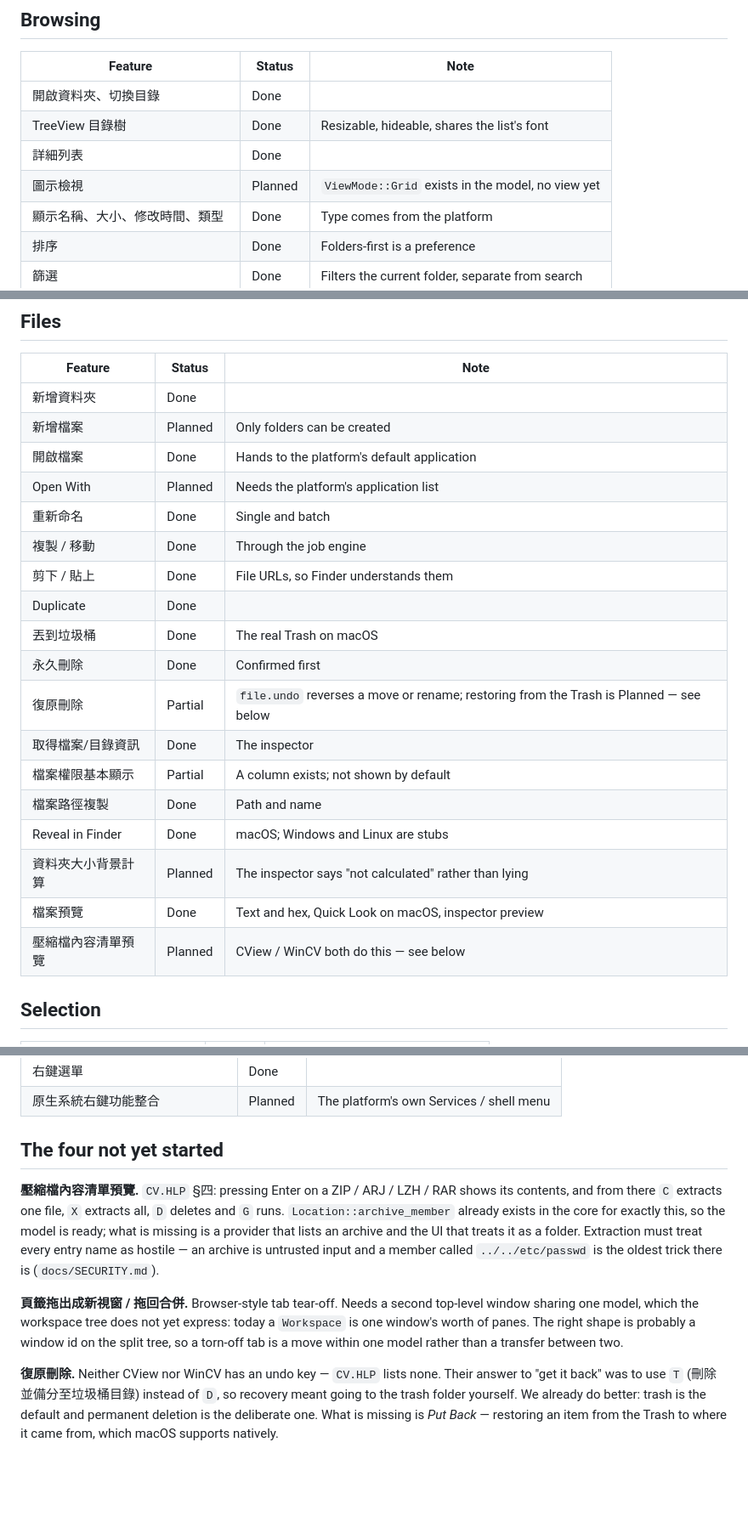
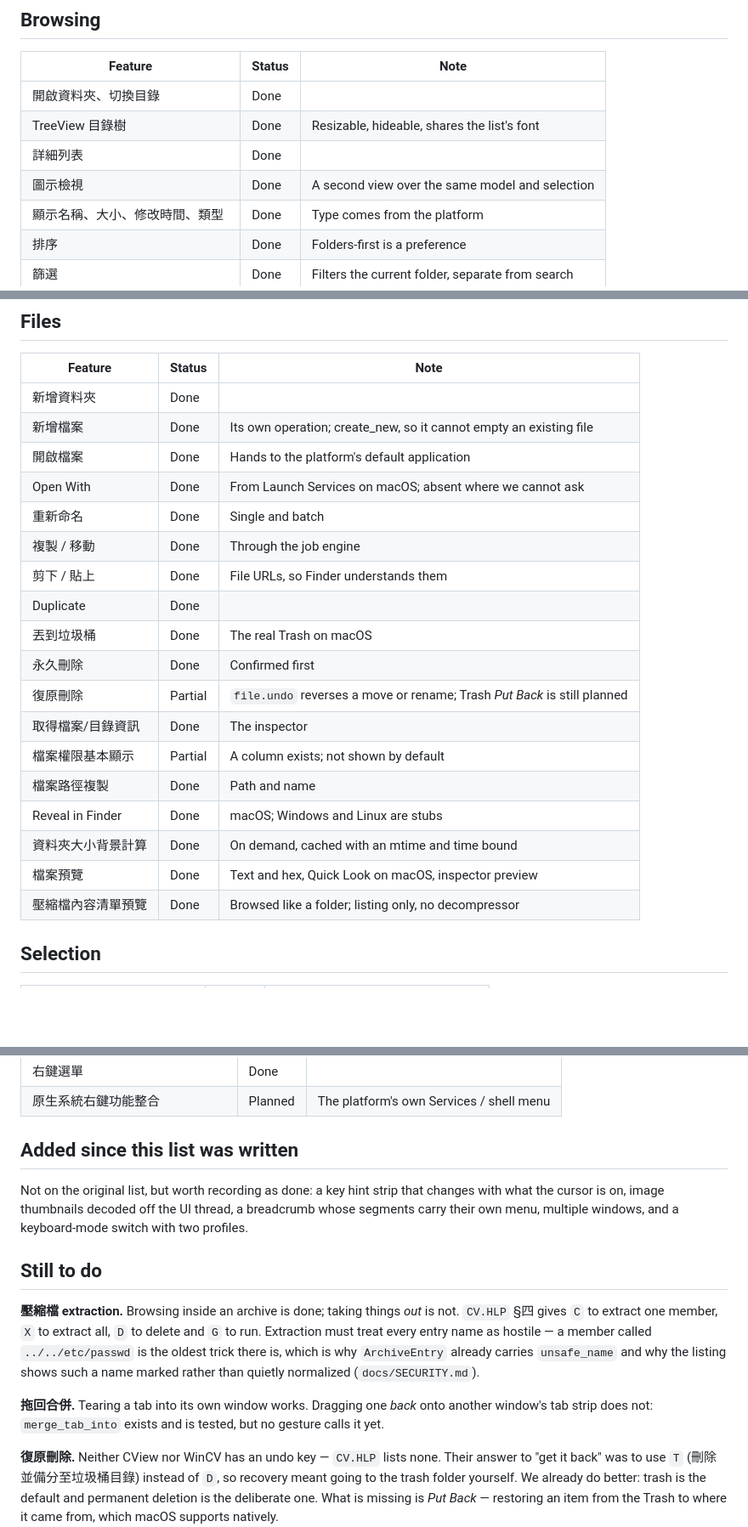
Before and after one commit to jasoncheng7115/jt-filework, a Markdown page: docs/BASELINE_FEATURES.md, 3 parts joined by grey strips. Shown at 85% size. Drawn GitHub-style; blank space fills up the shorter version.

Commit message:
Update the baseline list against what is built
Icon view, new file, Open With, folder sizes, archive browsing and tab
tear-off are done. Archive *extraction* and dragging a torn-off tab back are
what remain of those entries, and both are recorded with what makes them
non-trivial rather than as bare line items.

Co-Authored-By: Claude Opus 5 (1M context) <noreply@anthropic.com>
Claude-Session: https://claude.ai/code/session_015zCmcxvZx6T4DCsiBrxJdB

```diff
--- a/docs/BASELINE_FEATURES.md
+++ b/docs/BASELINE_FEATURES.md
@@ -14,7 +14,7 @@ Status is one of **Done**, **Partial** (works, with the gap named), or
 | 開啟資料夾、切換目錄 | Done | |
 | TreeView 目錄樹 | Done | Resizable, hideable, shares the list's font |
 | 詳細列表 | Done | |
-| 圖示檢視 | Planned | `ViewMode::Grid` exists in the model, no view yet |
+| 圖示檢視 | Done | A second view over the same model and selection |
 | 顯示名稱、大小、修改時間、類型 | Done | Type comes from the platform |
 | 排序 | Done | Folders-first is a preference |
 | 篩選 | Done | Filters the current folder, separate from search |
@@ -32,23 +32,23 @@ Status is one of **Done**, **Partial** (works, with the gap named), or
 | Feature | Status | Note |
 | --- | --- | --- |
 | 新增資料夾 | Done | |
-| 新增檔案 | Planned | Only folders can be created |
+| 新增檔案 | Done | Its own operation; create_new, so it cannot empty an existing file |
 | 開啟檔案 | Done | Hands to the platform's default application |
-| Open With | Planned | Needs the platform's application list |
+| Open With | Done | From Launch Services on macOS; absent where we cannot ask |
 | 重新命名 | Done | Single and batch |
 | 複製 / 移動 | Done | Through the job engine |
 | 剪下 / 貼上 | Done | File URLs, so Finder understands them |
 | Duplicate | Done | |
 | 丟到垃圾桶 | Done | The real Trash on macOS |
 | 永久刪除 | Done | Confirmed first |
-| 復原刪除 | Partial | `file.undo` reverses a move or rename; restoring from the Trash is Planned — see below |
+| 復原刪除 | Partial | `file.undo` reverses a move or rename; Trash *Put Back* is still planned |
 | 取得檔案/目錄資訊 | Done | The inspector |
 | 檔案權限基本顯示 | Partial | A column exists; not shown by default |
 | 檔案路徑複製 | Done | Path and name |
 | Reveal in Finder | Done | macOS; Windows and Linux are stubs |
-| 資料夾大小背景計算 | Planned | The inspector says "not calculated" rather than lying |
+| 資料夾大小背景計算 | Done | On demand, cached with an mtime and time bound |
 | 檔案預覽 | Done | Text and hex, Quick Look on macOS, inspector preview |
-| 壓縮檔內容清單預覽 | Planned | CView / WinCV both do this — see below |
+| 壓縮檔內容清單預覽 | Done | Browsed like a folder; listing only, no decompressor |
 
 ## Selection
 
@@ -79,21 +79,25 @@ Status is one of **Done**, **Partial** (works, with the gap named), or
 | 右鍵選單 | Done | |
 | 原生系統右鍵功能整合 | Planned | The platform's own Services / shell menu |
 
-## The four not yet started
+## Added since this list was written
 
-**壓縮檔內容清單預覽.** `CV.HLP` §四: pressing Enter on a ZIP / ARJ / LZH /
-RAR shows its contents, and from there `C` extracts one file, `X` extracts all,
-`D` deletes and `G` runs. `Location::archive_member` already exists in the core
-for exactly this, so the model is ready; what is missing is a provider that
-lists an archive and the UI that treats it as a folder. Extraction must treat
-every entry name as hostile — an archive is untrusted input and a member
-called `../../etc/passwd` is the oldest trick there is (`docs/SECURITY.md`).
+Not on the original list, but worth recording as done: a key hint strip that
+changes with what the cursor is on, image thumbnails decoded off the UI
+thread, a breadcrumb whose segments carry their own menu, multiple windows,
+and a keyboard-mode switch with two profiles.
 
-**頁籤拖出成新視窗 / 拖回合併.** Browser-style tab tear-off. Needs a second
-top-level window sharing one model, which the workspace tree does not yet
-express: today a `Workspace` is one window's worth of panes. The right shape is
-probably a window id on the split tree, so a torn-off tab is a move within one
-model rather than a transfer between two.
+## Still to do
+
+**壓縮檔 extraction.** Browsing inside an archive is done; taking things *out*
+is not. `CV.HLP` §四 gives `C` to extract one member, `X` to extract all, `D`
+to delete and `G` to run. Extraction must treat every entry name as hostile —
+a member called `../../etc/passwd` is the oldest trick there is, which is why
+`ArchiveEntry` already carries `unsafe_name` and why the listing shows such a
+name marked rather than quietly normalized (`docs/SECURITY.md`).
+
+**拖回合併.** Tearing a tab into its own window works. Dragging one *back*
+onto another window's tab strip does not: `merge_tab_into` exists and is
+tested, but no gesture calls it yet.
 
 **復原刪除.** Neither CView nor WinCV has an undo key — `CV.HLP` lists none.
 Their answer to "get it back" was to use `T` (刪除並備分至垃圾桶目錄) instead of
```
Also changed, not shown: other parts of docs/BASELINE_FEATURES.md (+1 -1 lines).
